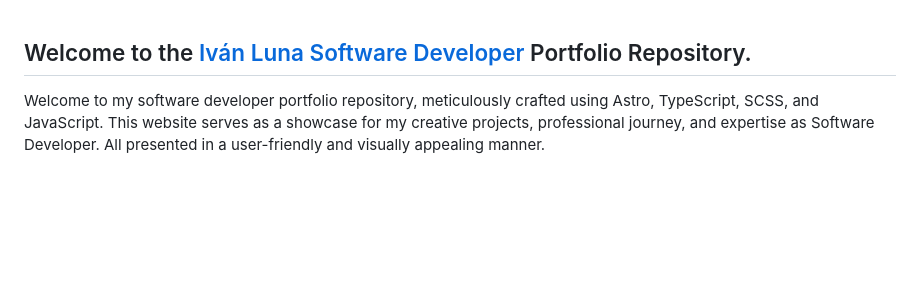
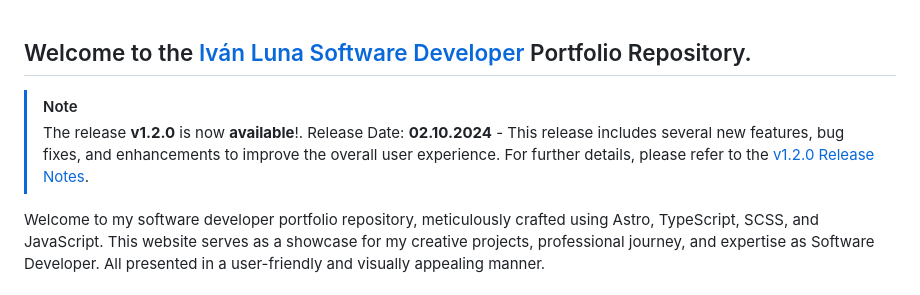
Before and after one commit to imprvhub/ivanlunadev-portfolio, a Markdown page: readme.md, the part around the change. GitHub-like rendering; blank space fills up the shorter version.

```diff
--- a/readme.md
+++ b/readme.md
@@ -1,4 +1,7 @@
 ## Welcome to the [Iván Luna Software Developer](https://ivanluna.dev/) Portfolio Repository.
+
+> [!NOTE]
+> The release **v1.2.0** is now **available**!. Release Date: **02.10.2024** - This release includes several new features, bug fixes, and enhancements to improve the overall user experience. For further details, please refer to the [v1.2.0 Release Notes](https://github.com/imprvhub/ivanlunadev-portfolio/releases/tag/v1.2.0).
 
 Welcome to my software developer portfolio repository, meticulously crafted using Astro, TypeScript, SCSS, and JavaScript. This website serves as a showcase for my creative projects, professional journey, and expertise as Software Developer. All presented in a user-friendly and visually appealing manner.
 
```
